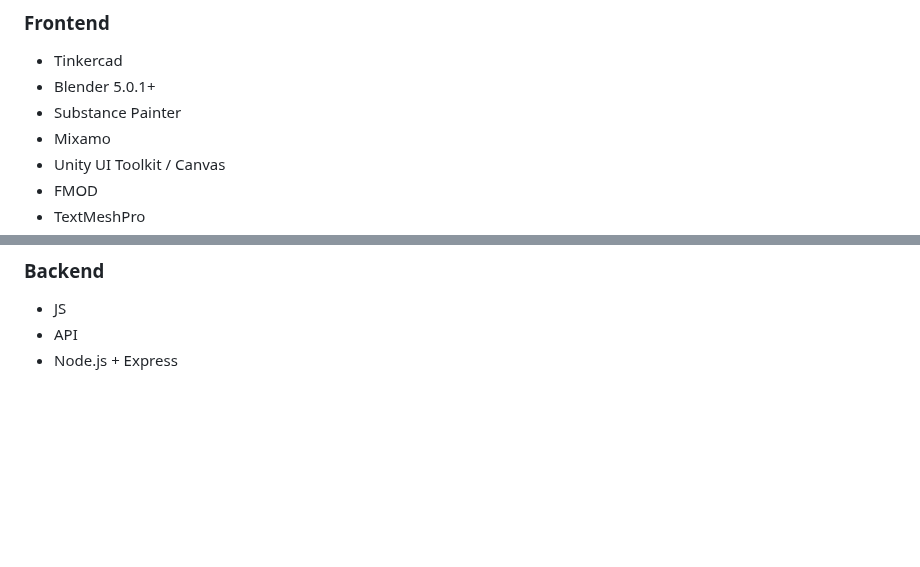
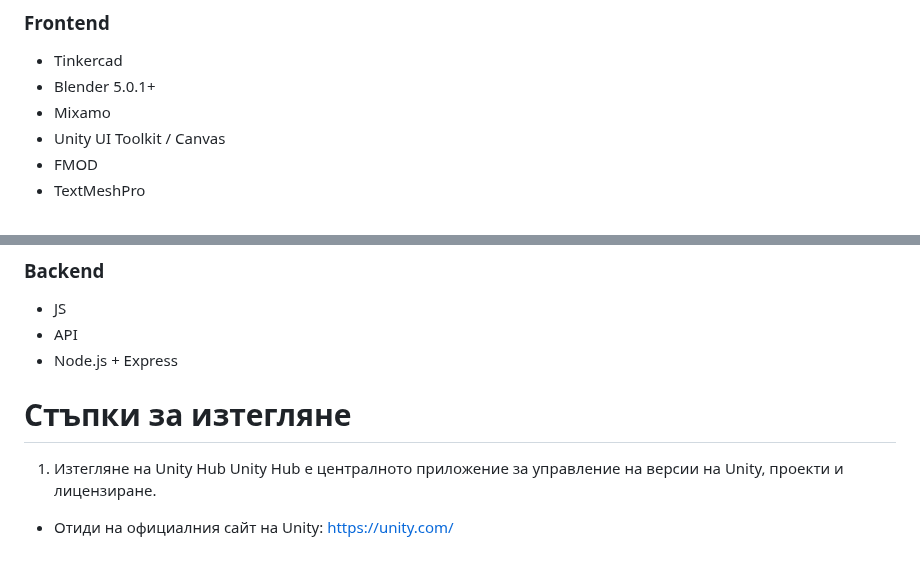
Before and after one commit to VeselinSv/3D-School, a Markdown page: README.md, 2 parts joined by grey strips. GitHub-like rendering; blank space fills up the shorter version.

```diff
--- a/README.md
+++ b/README.md
@@ -29,7 +29,6 @@
 ### Frontend
 - Tinkercad
 - Blender 5.0.1+
-- Substance Painter
 - Mixamo
 - Unity UI Toolkit / Canvas
 - FMOD
@@ -49,3 +48,9 @@
 - JS
 - API
 - Node.js + Express
+
+# Стъпки за изтегляне
+
+1. Изтегляне на Unity Hub
+Unity Hub е централното приложение за управление на версии на Unity, проекти и лицензиране.
+- Отиди на официалния сайт на Unity: https://unity.com/
```
